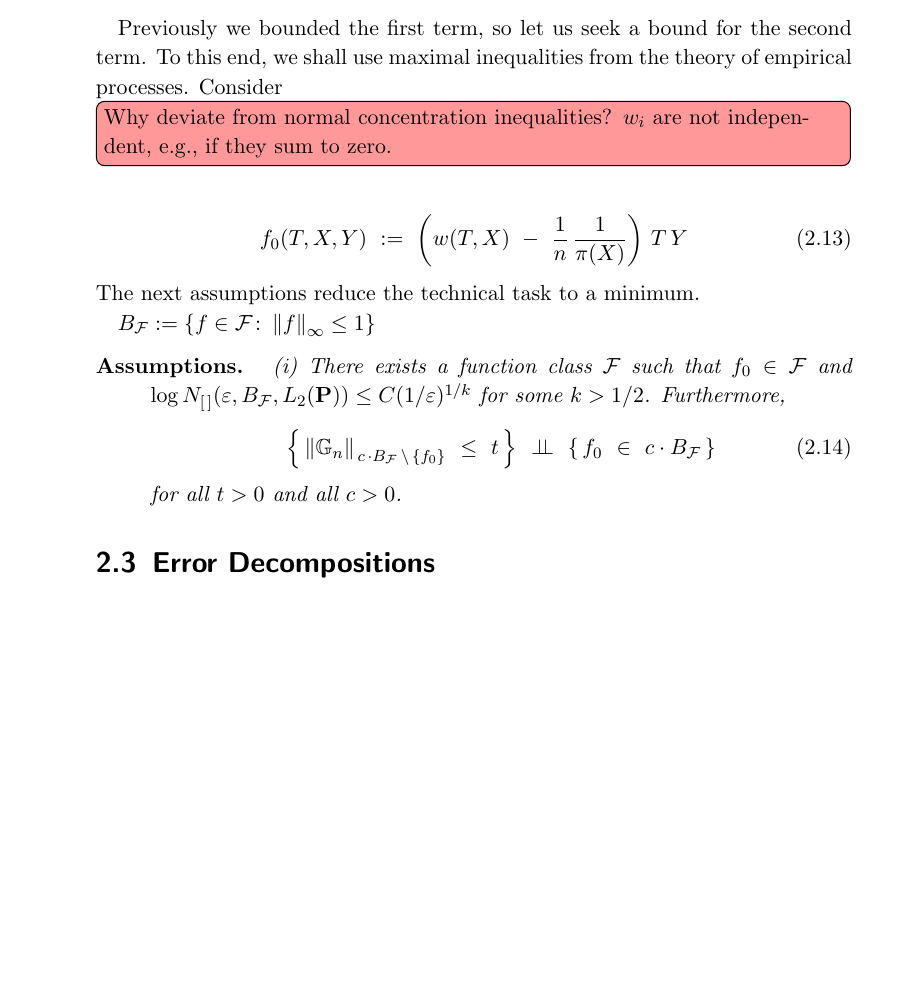
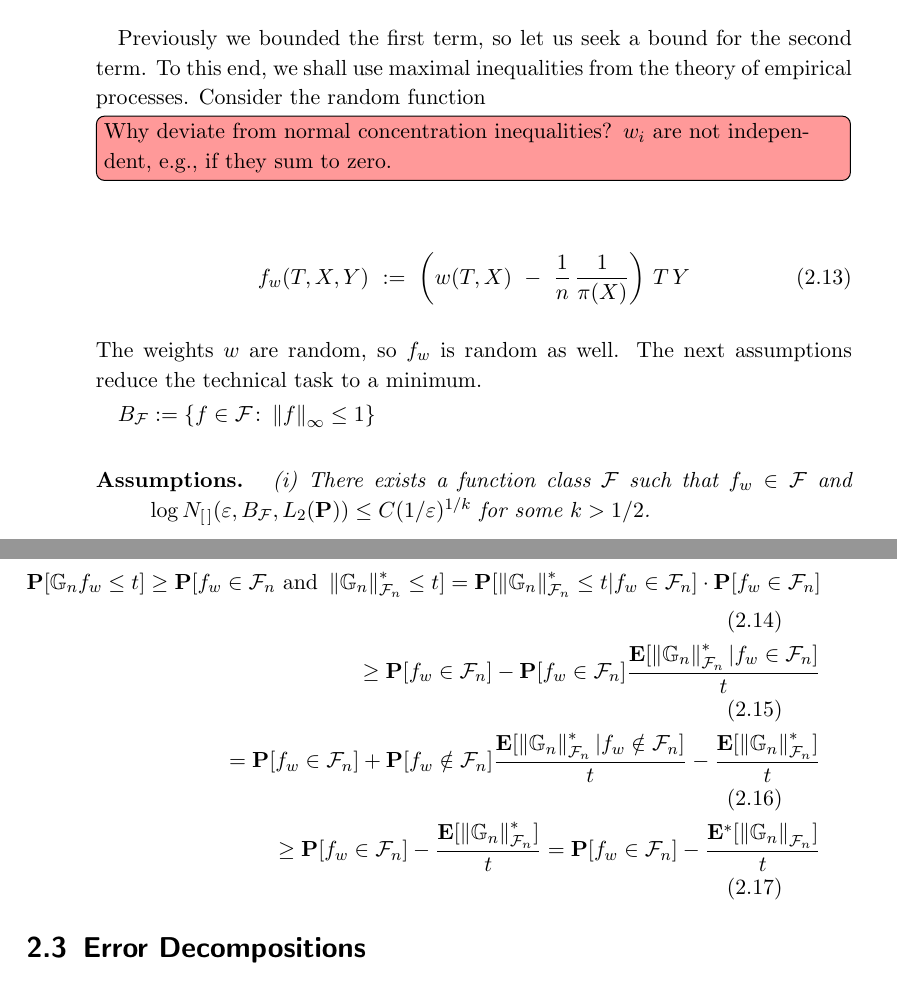
Before and after one commit to st151610/master_thesis, a LaTeX thesis (main.tex, which reads chapters/balancing_weights/double_robustness.tex): part of page 14 of 64 before the commit and two parts of pages 14 and 15 of 64 after it, the two joined at a grey line, cut so that both start at the same text, the shorter picture padded with empty space. Compiled offline with pdfLaTeX.

Commit message:
added example

```diff
--- a/chapters/balancing_weights/double_robustness.tex
+++ b/chapters/balancing_weights/double_robustness.tex
@@ -324,9 +326,10 @@ Furthermore,
 Previously we bounded the first term, so let us seek a bound for the second term.
 To this end, we shall use maximal inequalities from the theory of empirical processes.
 Consider
+the random function
 \todo[color=red!40,inline]{Why deviate from normal concentration inequalities? $w_i$ are not independent, e.g., if they sum to zero.}
 \begin{gather}
-  f_0(T,X,Y)
+  f_w(T,X,Y)
   \
   :=
   \
@@ -343,6 +346,7 @@ Consider
   \,
   Y
 \end{gather}
+The weights $w$ are random, so $f_w$ is random as well.
 The next assumptions reduce the technical task to a minimum.
 
       $
@@ -359,7 +363,7 @@ The next assumptions reduce the technical task to a minimum.
 \begin{assumptions*}
   \begin{enumerate}[label={(\roman*)}]
     \item
-      There exists a function class $\mathcal{F}$ such that $f_0\in \mathcal{F}$ and
+      There exists a function class $\mathcal{F}$ such that $f_w\in \mathcal{F}$ and
       $
         \log N_{[\,]}(\varepsilon, B_\mathcal{F}, L_2(\P))
         \le
@@ -367,20 +371,89 @@ The next assumptions reduce the technical task to a minimum.
         (1/\varepsilon)^{1/k}
       $
       for some $k>1/2$.
-      Furthermore,
-      \begin{gather}
-        \left\{
-          \,
-      \norm{\mathbb{G}_n}_{\,c\,\cdot B_{\mathcal{F}}\, \setminus\,  \left\{ f_0 \right\}}\ \le\  t
-      \,
-        \right\}
-        \
-      \perp\!\!\!\perp
-      \
-      \left\{
-        \,f_0 \ \in\  c\cdot B_\mathcal{F}\,
-      \right\}
-      \end{gather}
-      for all $t>0$ and all $c>0$.
   \end{enumerate}
 \end{assumptions*}
+
+
+\begin{align}
+  \P[
+  \mathbb{G}_n f_w \le t
+  ]
+  \ge
+  \P[
+  f_w \in \mathcal{F}_n
+  \ \text{and}\
+  \norm{\G_n}_{\mathcal{F}_n}^*
+  \le t
+  ]
+  =
+  \P[
+  \norm{\G_n}_{\mathcal{F}_n}^*
+  \le t
+  |
+  f_w \in \mathcal{F}_n
+  ]
+  \cdot
+  \P[
+  f_w \in \mathcal{F}_n
+  ]
+  \\
+  \ge
+  \P[
+  f_w \in \mathcal{F}_n
+  ]
+  -
+  \P[
+  f_w \in \mathcal{F}_n
+  ]
+  \frac{
+    \E[
+  \norm{\G_n}_{\mathcal{F}_n}^*
+  |
+  f_w \in \mathcal{F}_n
+  ]
+  }{t}
+  \\
+  =
+  \P[
+  f_w \in \mathcal{F}_n
+  ]
+  +
+  \P[
+  f_w \notin \mathcal{F}_n
+  ]
+  \frac{
+    \E[
+  \norm{\G_n}_{\mathcal{F}_n}^*
+  |
+  f_w \notin \mathcal{F}_n
+  ]
+  }{t}
+  -
+  \frac{
+    \E[
+  \norm{\G_n}_{\mathcal{F}_n}^*
+    ]
+  }{t}
+  \\
+  \ge
+  \P[
+  f_w \in \mathcal{F}_n
+  ]
+  -
+  \frac{
+    \E[
+  \norm{\G_n}_{\mathcal{F}_n}^*
+    ]
+  }{t}
+  =
+  \P[
+  f_w \in \mathcal{F}_n
+  ]
+  -
+  \frac{
+    \E^*[
+  \norm{\G_n}_{\mathcal{F}_n}
+    ]
+  }{t}
+\end{align}
```
Also changed, not shown: chapters/empirical_processes/ep_primer.tex (+2 -0 lines), main.pdf, chapters/balancing_weights/double_robustness.tex (4 more changed lines), 6 other files.
